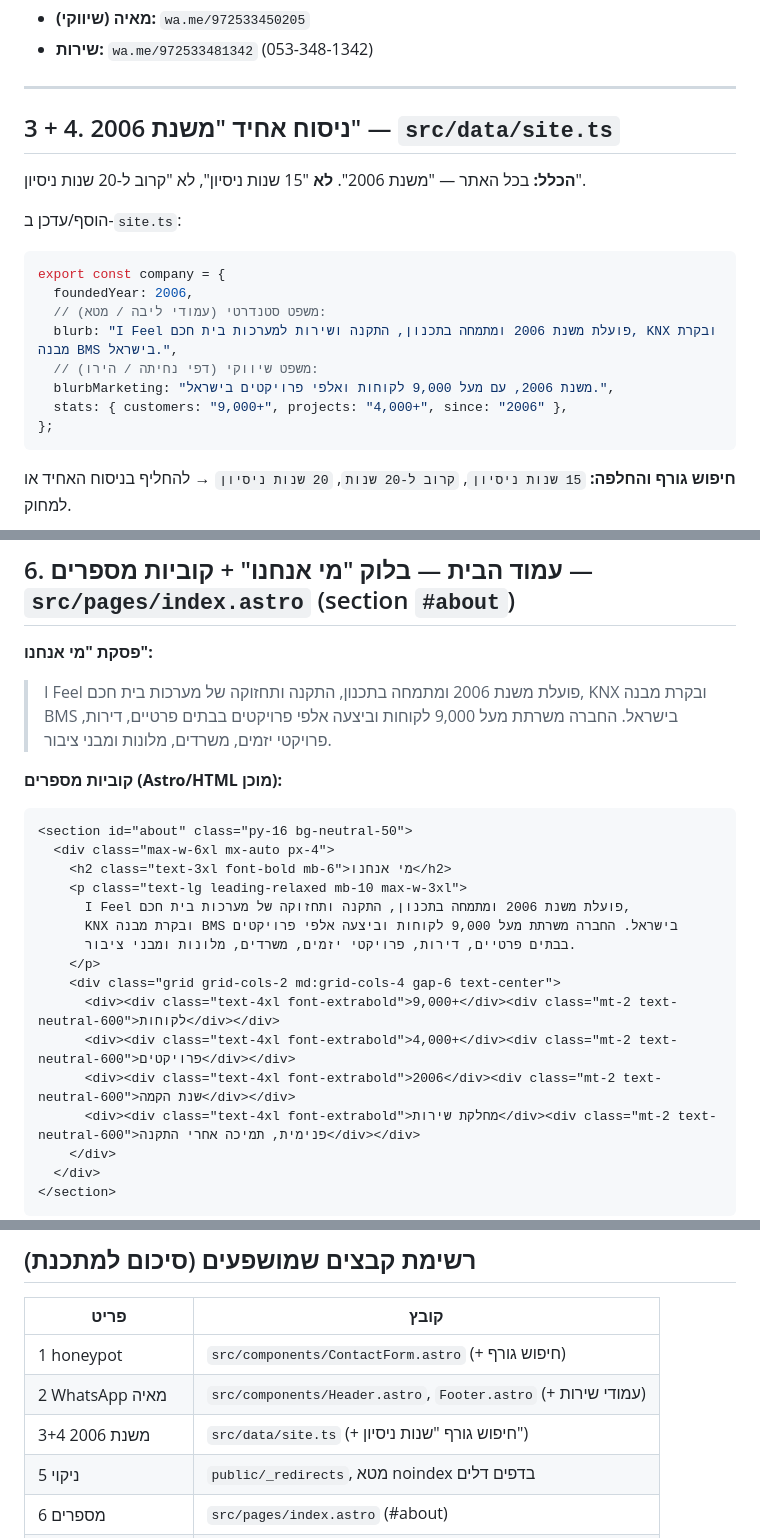
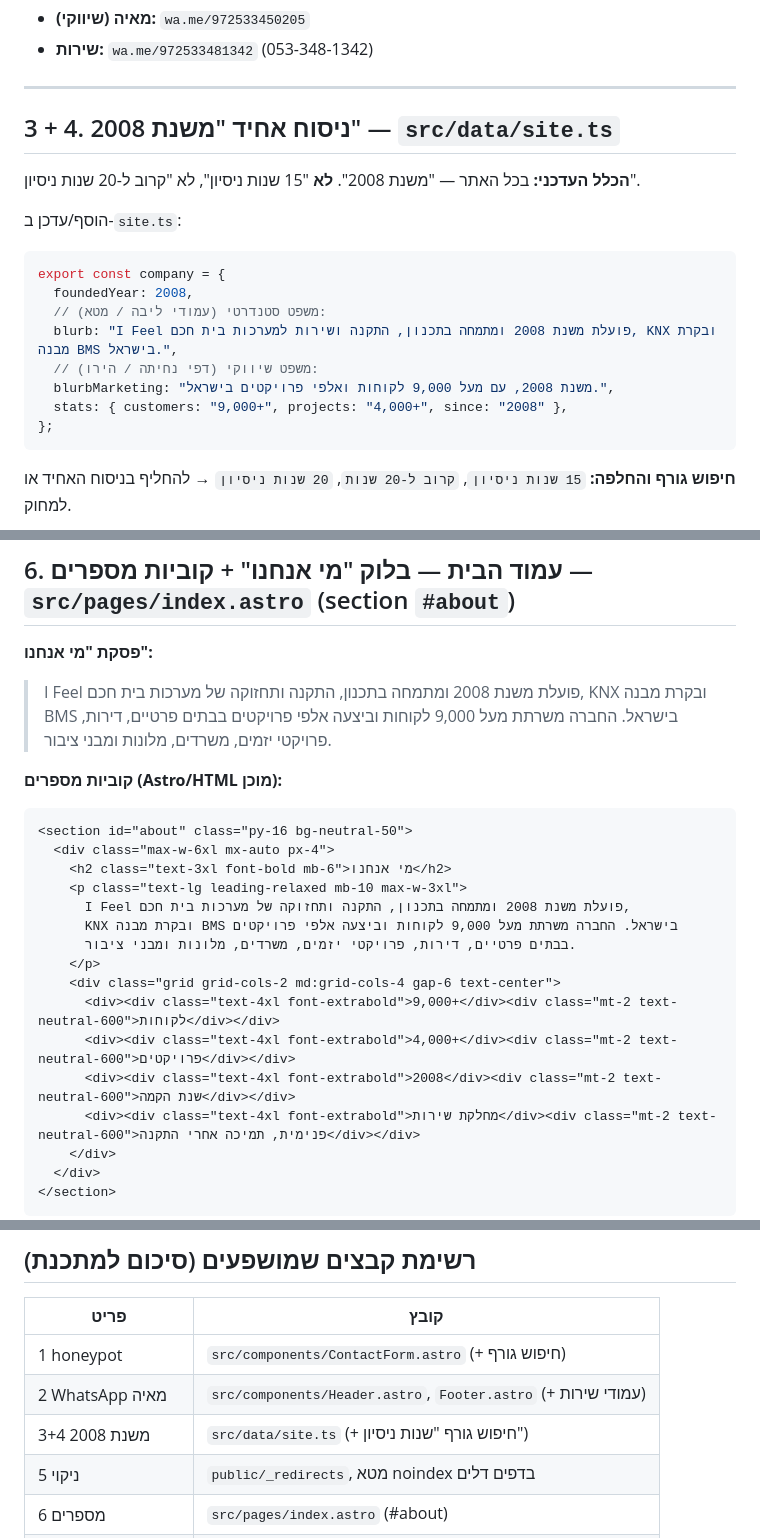
Before and after one commit to oren341965/i-feel-site, a Markdown page: docs/handoff/UPDATE-SPEC-2026-06.md, 3 parts joined by grey strips. Drawn GitHub-style.

Commit message:
Docs: replace obsolete 2006 founding year

````diff
--- a/docs/handoff/UPDATE-SPEC-2026-06.md
+++ b/docs/handoff/UPDATE-SPEC-2026-06.md
@@ -53,19 +53,19 @@ const wa = waMode === "service"
 
 ---
 
-## 3 + 4. ניסוח אחיד "משנת 2006" — `src/data/site.ts`
+## 3 + 4. ניסוח אחיד "משנת 2008" — `src/data/site.ts`
 
-**הכלל:** בכל האתר — "משנת 2006". **לא** "15 שנות ניסיון", לא "קרוב ל-20 שנות ניסיון".
+**הכלל העדכני:** בכל האתר — "משנת 2008". **לא** "15 שנות ניסיון", לא "קרוב ל-20 שנות ניסיון".
 
 הוסף/עדכן ב-`site.ts`:
 ```ts
 export const company = {
-  foundedYear: 2006,
+  foundedYear: 2008,
   // משפט סטנדרטי (עמודי ליבה / מטא):
-  blurb: "I Feel פועלת משנת 2006 ומתמחה בתכנון, התקנה ושירות למערכות בית חכם, KNX ובקרת מבנה BMS בישראל.",
+  blurb: "I Feel פועלת משנת 2008 ומתמחה בתכנון, התקנה ושירות למערכות בית חכם, KNX ובקרת מבנה BMS בישראל.",
   // משפט שיווקי (דפי נחיתה / הירו):
-  blurbMarketing: "משנת 2006, עם מעל 9,000 לקוחות ואלפי פרויקטים בישראל.",
-  stats: { customers: "9,000+", projects: "4,000+", since: "2006" },
+  blurbMarketing: "משנת 2008, עם מעל 9,000 לקוחות ואלפי פרויקטים בישראל.",
+  stats: { customers: "9,000+", projects: "4,000+", since: "2008" },
 };
 ```
 **חיפוש גורף והחלפה:** `15 שנות ניסיון`, `קרוב ל-20 שנות`, `20 שנות ניסיון` → להחליף בניסוח האחיד או למחוק.
@@ -89,7 +89,7 @@ export const company = {
 ## 6. עמוד הבית — בלוק "מי אנחנו" + קוביות מספרים — `src/pages/index.astro` (section `#about`)
 
 **פסקת "מי אנחנו":**
-> I Feel פועלת משנת 2006 ומתמחה בתכנון, התקנה ותחזוקה של מערכות בית חכם, KNX ובקרת מבנה BMS בישראל. החברה משרתת מעל 9,000 לקוחות וביצעה אלפי פרויקטים בבתים פרטיים, דירות, פרויקטי יזמים, משרדים, מלונות ומבני ציבור.
+> I Feel פועלת משנת 2008 ומתמחה בתכנון, התקנה ותחזוקה של מערכות בית חכם, KNX ובקרת מבנה BMS בישראל. החברה משרתת מעל 9,000 לקוחות וביצעה אלפי פרויקטים בבתים פרטיים, דירות, פרויקטי יזמים, משרדים, מלונות ומבני ציבור.
 
 **קוביות מספרים (Astro/HTML מוכן):**
 ```astro
@@ -97,14 +97,14 @@ export const company = {
   <div class="max-w-6xl mx-auto px-4">
     <h2 class="text-3xl font-bold mb-6">מי אנחנו</h2>
     <p class="text-lg leading-relaxed mb-10 max-w-3xl">
-      I Feel פועלת משנת 2006 ומתמחה בתכנון, התקנה ותחזוקה של מערכות בית חכם,
+      I Feel פועלת משנת 2008 ומתמחה בתכנון, התקנה ותחזוקה של מערכות בית חכם,
       KNX ובקרת מבנה BMS בישראל. החברה משרתת מעל 9,000 לקוחות וביצעה אלפי פרויקטים
       בבתים פרטיים, דירות, פרויקטי יזמים, משרדים, מלונות ומבני ציבור.
     </p>
     <div class="grid grid-cols-2 md:grid-cols-4 gap-6 text-center">
       <div><div class="text-4xl font-extrabold">9,000+</div><div class="mt-2 text-neutral-600">לקוחות</div></div>
       <div><div class="text-4xl font-extrabold">4,000+</div><div class="mt-2 text-neutral-600">פרויקטים</div></div>
-      <div><div class="text-4xl font-extrabold">2006</div><div class="mt-2 text-neutral-600">שנת הקמה</div></div>
+      <div><div class="text-4xl font-extrabold">2008</div><div class="mt-2 text-neutral-600">שנת הקמה</div></div>
       <div><div class="text-4xl font-extrabold">מחלקת שירות</div><div class="mt-2 text-neutral-600">פנימית, תמיכה אחרי התקנה</div></div>
     </div>
   </div>
@@ -215,7 +215,7 @@ H1: <שם הפרויקט> — בקרת מבנה / בית חכם | I Feel
 |---|---|
 | 1 honeypot | `src/components/ContactForm.astro` (+ חיפוש גורף) |
 | 2 WhatsApp מאיה | `src/components/Header.astro`, `Footer.astro` (+ עמודי שירות) |
-| 3+4 משנת 2006 | `src/data/site.ts` (+ חיפוש גורף "שנות ניסיון") |
+| 3+4 משנת 2008 | `src/data/site.ts` (+ חיפוש גורף "שנות ניסיון") |
 | 5 ניקוי | `public/_redirects`, מטא noindex בדפים דלים |
 | 6 מספרים | `src/pages/index.astro` (#about) |
 | 7 בית חכם | `src/pages/smart-home.astro` |
````
